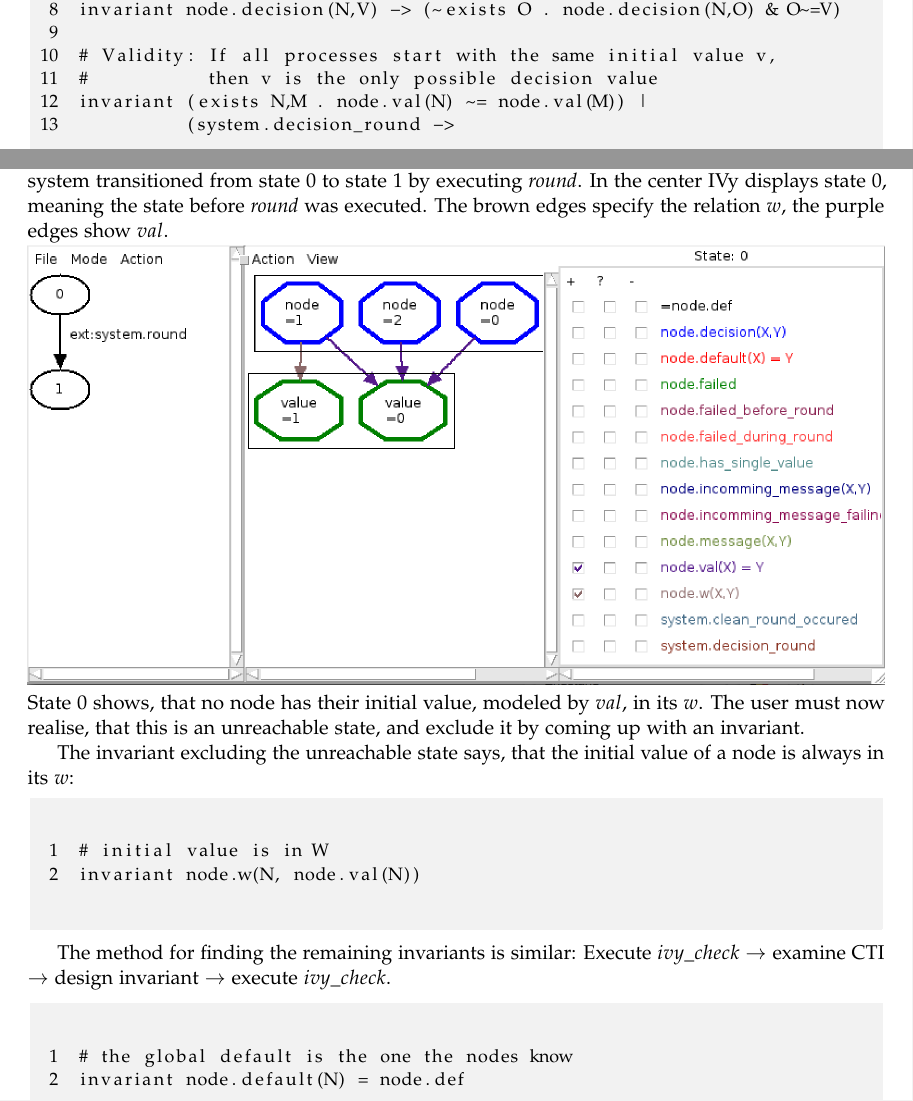
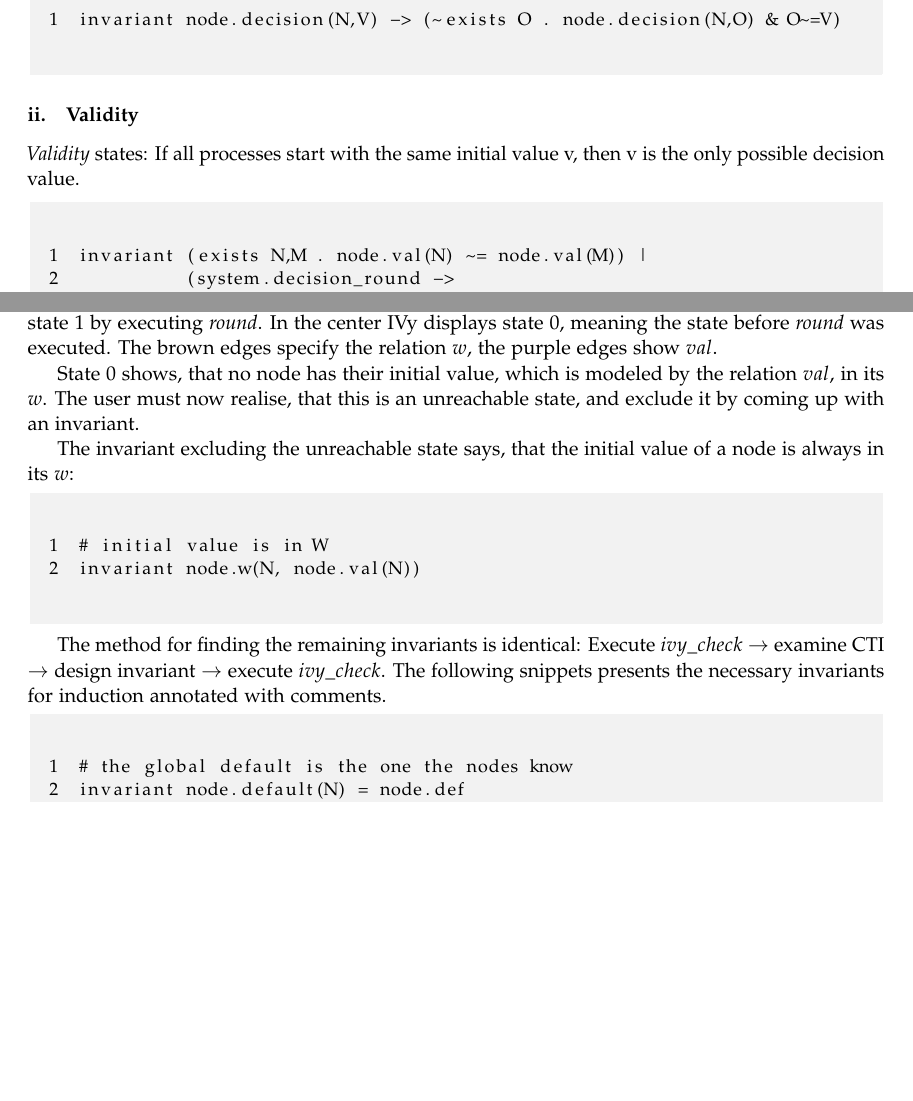
Before and after one commit to calvinclaus/ba, a LaTeX paper (paper/paper.tex): two parts of pages 18 and 19 of 22 before the commit and two parts of pages 19 and 20 of 23 after it, joined at a grey line, cut so that both start at the same text, the shorter picture padded with empty space. Compiled offline with pdfLaTeX.

Commit message:
- page 15, section (V): remind the reader about the meaning of the correctness 	conditions, and explain them informally before presenting how they are encoded 	in IVy

```diff
--- a/paper/paper.tex
+++ b/paper/paper.tex
@@ -806,9 +808,18 @@ invariant (~node.failed(A) & ~node.failed(B)) ->
 
-# every node decides on at most one value
+Since the presented specification models deciding via a relation, it is theoretically possible for a node to decide on multiple values. To check against this possibility we demand every node may decide on at most one value.
+
+\begin{mdframed}[backgroundcolor=light-gray, roundcorner=10pt,leftmargin=1, rightmargin=1, innerleftmargin=15, innertopmargin=15,innerbottommargin=15, outerlinewidth=1, linecolor=light-gray]
+\begin{lstlisting}
 invariant node.decision(N,V) -> (~exists O . node.decision(N,O) & O~=V)
+\end{lstlisting}
+\end{mdframed}
 
-# Validity: If all processes start with the same initial value v,
-#           then v is the only possible decision value
+\subsection{Validity}
+\textit{Validity} states: If all processes start with the same initial value v, then v is the only possible decision value.
+
+\begin{mdframed}[backgroundcolor=light-gray, roundcorner=10pt,leftmargin=1, rightmargin=1, innerleftmargin=15, innertopmargin=15,innerbottommargin=15, outerlinewidth=1, linecolor=light-gray]
+\begin{lstlisting}
 invariant (exists N,M . node.val(N) ~= node.val(M)) |
           (system.decision_round ->
             (~node.failed(N2) -> node.decision(N2,node.val(N2))))
+\end{lstlisting}
@@ -823,14 +840,15 @@ invariant system.decision_round <->
 If one were to run $ivy\_check$ on the program without specifying any
 additional invariants, IVy finds that the \textit{agreement} invariant is not inductive,
 and produces a counter example to induction (CTI). The CTI can be drawn in a GUI.
-In the left hand section of the program we can see, that the system transitioned from state 0
+
+\noindent\includegraphics[width=\textwidth]{gui.png}
+
+\noindent In the left hand section of the program we can see, that the system transitioned from state 0
 to state 1 by executing \textit{round}. In the center IVy displays state 0, meaning the state
 before \textit{round} was executed. The brown edges specify the relation $w$, the purple edges
 show $val$.
 
-\noindent\includegraphics[width=\textwidth]{gui.png}
-
-\noindent State 0 shows, that no node has their initial value, modeled by $val$,
+State 0 shows, that no node has their initial value, which is modeled by the relation $val$,
 in its $w$. The user must now realise, that this is an unreachable state, and exclude it by coming
 up with an invariant.
 
@@ -842,22 +860,23 @@ invariant node.w(N, node.val(N))
 \end{lstlisting}
 \end{mdframed}
 
-The method for finding the remaining invariants is similar: Execute $ivy\_check$ $\rightarrow$ examine CTI $\rightarrow$ design invariant $\rightarrow$ execute $ivy\_check$.
+The method for finding the remaining invariants is identical: Execute $ivy\_check$ $\rightarrow$ examine CTI $\rightarrow$ design invariant $\rightarrow$ execute $ivy\_check$. The following snippets presents the necessary invariants for induction annotated with comments.
 \begin{mdframed}[backgroundcolor=light-gray, roundcorner=10pt,leftmargin=1, rightmargin=1, innerleftmargin=15, innertopmargin=15,innerbottommargin=15, outerlinewidth=1, linecolor=light-gray]
 \begin{lstlisting}
 # the global default is the one the nodes know
 invariant node.default(N) = node.def
+
 # if a value is in a process' W, it must be initial value of
 # some other process (no invented values)
+
 invariant node.w(N, V) -> (exists M . node.val(M)=V)
+
 # lemma 1:
 invariant system.clean_round_occured ->
             (~node.failed(A) & ~node.failed(B)) ->
               (node.w(A, V) = node.w(B, V)))
 \end{lstlisting}
 \end{mdframed}
-
-
 
 Since it is also required that the \textit{framework} behaves correctly it makes sense to include some
 correctness conditions specifically aimed at the system.
```
Also changed, not shown: paper/paper.tex (18 more changed lines).
